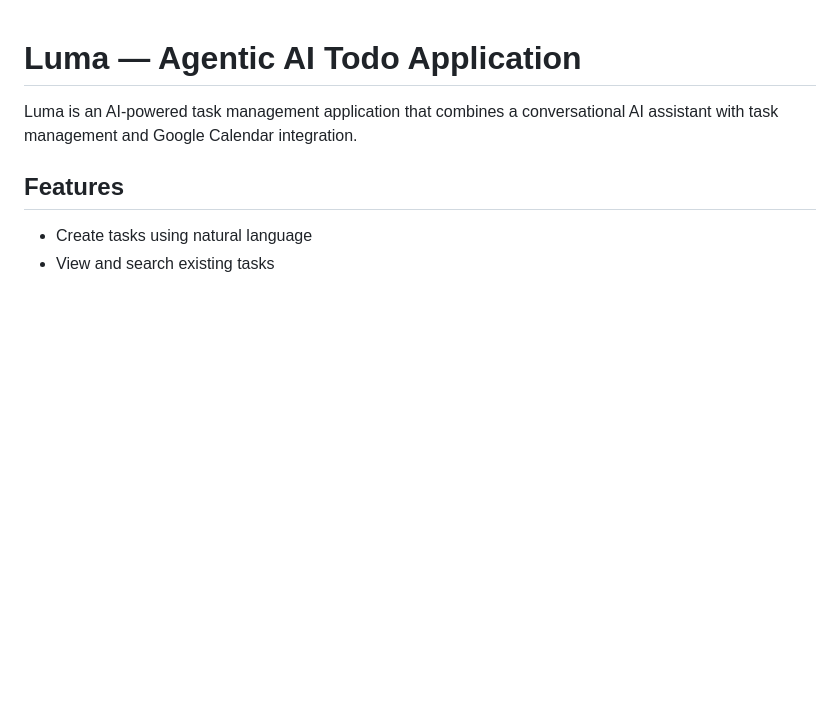
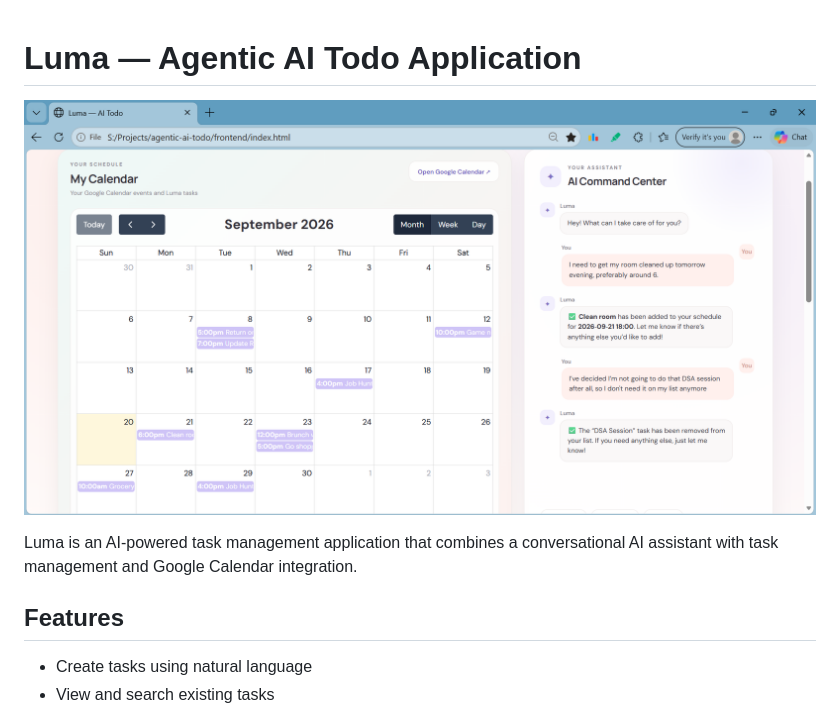
Before and after one commit to AashimaFathima/Agentic-AI-Todo-Application, a Markdown page: README.md, the part around the change. Rendered like a GitHub page; blank space fills up the shorter version.

```diff
--- a/README.md
+++ b/README.md
@@ -1,4 +1,6 @@
 # Luma — Agentic AI Todo Application
+
+![Agentic AI Todo Application](Images/Image%201.png)
 
 Luma is an AI-powered task management application that combines a conversational AI assistant with task management and Google Calendar integration.
 
```
